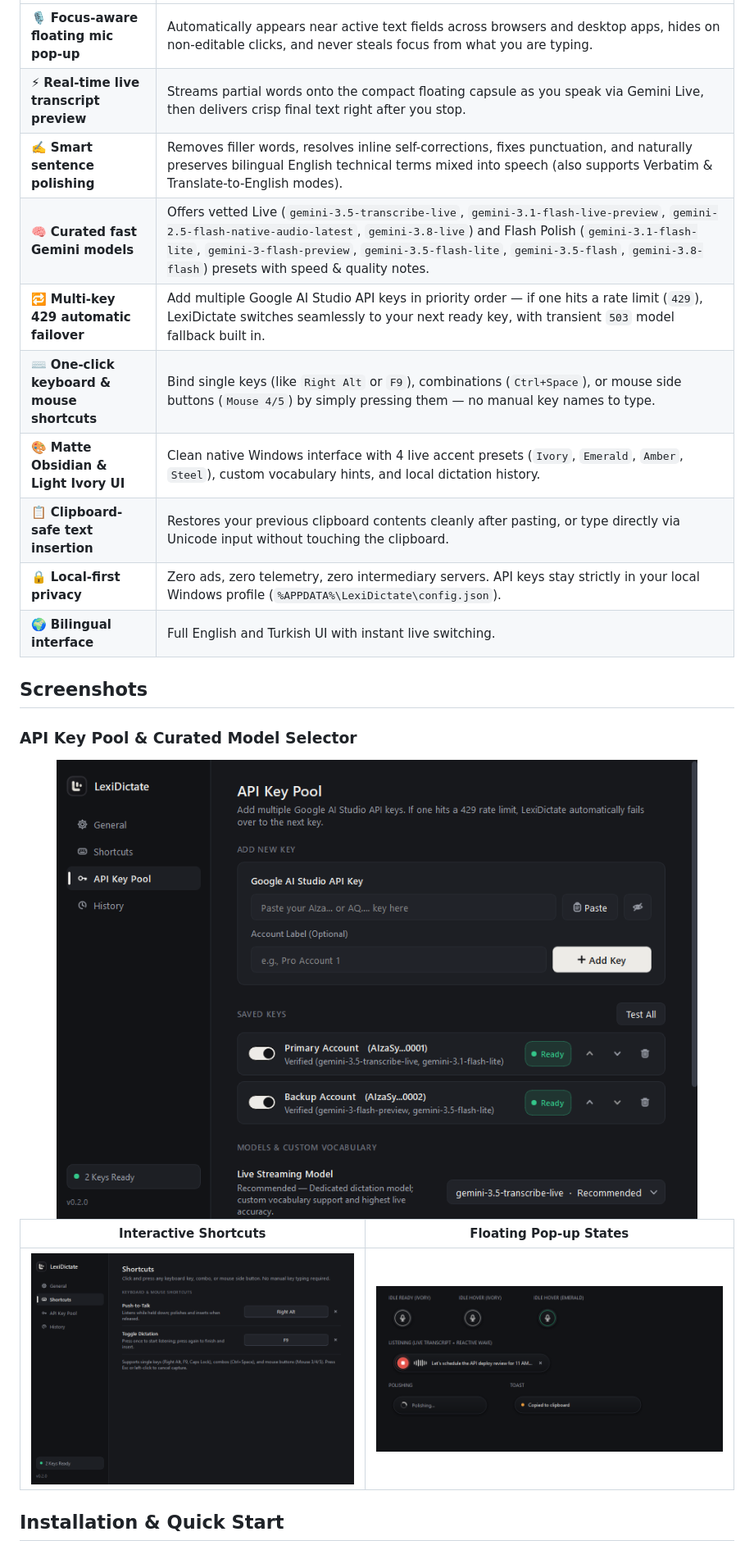
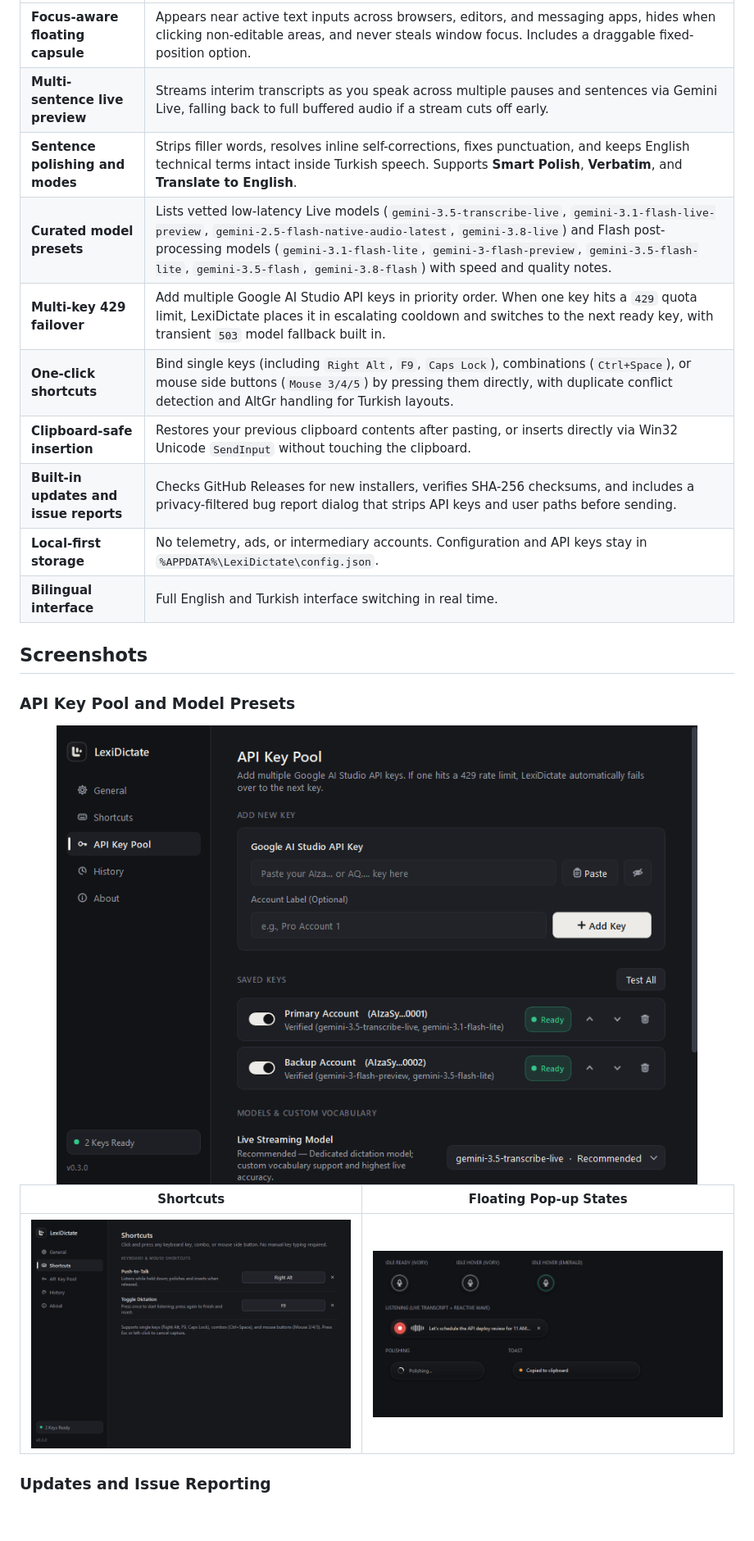
Before and after one commit to lexi-apps/lexi-dictate, a Markdown page: README.md, the part around one of its changes. Shown at 82% size. GitHub-like rendering; pictures changed too: assets/screenshots/api-pool.png, assets/screenshots/shortcuts.png; blank space fills up the shorter version.

Commit message:
Update README and screenshots for v0.3.0 (emoji-free formatting)

```diff
--- a/README.md
+++ b/README.md
@@ -34,26 +39,26 @@
 |---|---|
-| 🎙️ **Focus-aware floating mic pop-up** | Automatically appears near active text fields across browsers and desktop apps, hides on non-editable clicks, and never steals focus from what you are typing. |
-| ⚡ **Real-time live transcript preview** | Streams partial words onto the compact floating capsule as you speak via Gemini Live, then delivers crisp final text right after you stop. |
-| ✍️ **Smart sentence polishing** | Removes filler words, resolves inline self-corrections, fixes punctuation, and naturally preserves bilingual English technical terms mixed into speech (also supports Verbatim & Translate-to-English modes). |
-| 🧠 **Curated fast Gemini models** | Offers vetted Live (`gemini-3.5-transcribe-live`, `gemini-3.1-flash-live-preview`, `gemini-2.5-flash-native-audio-latest`, `gemini-3.8-live`) and Flash Polish (`gemini-3.1-flash-lite`, `gemini-3-flash-preview`, `gemini-3.5-flash-lite`, `gemini-3.5-flash`, `gemini-3.8-flash`) presets with speed & quality notes. |
-| 🔁 **Multi-key 429 automatic failover** | Add multiple Google AI Studio API keys in priority order — if one hits a rate limit (`429`), LexiDictate switches seamlessly to your next ready key, with transient `503` model fallback built in. |
-| ⌨️ **One-click keyboard & mouse shortcuts** | Bind single keys (like `Right Alt` or `F9`), combinations (`Ctrl+Space`), or mouse side buttons (`Mouse 4/5`) by simply pressing them — no manual key names to type. |
-| 🎨 **Matte Obsidian & Light Ivory UI** | Clean native Windows interface with 4 live accent presets (`Ivory`, `Emerald`, `Amber`, `Steel`), custom vocabulary hints, and local dictation history. |
-| 📋 **Clipboard-safe text insertion** | Restores your previous clipboard contents cleanly after pasting, or type directly via Unicode input without touching the clipboard. |
-| 🔒 **Local-first privacy** | Zero ads, zero telemetry, zero intermediary servers. API keys stay strictly in your local Windows profile (`%APPDATA%\LexiDictate\config.json`). |
-| 🌍 **Bilingual interface** | Full English and Turkish UI with instant live switching. |
+| **Focus-aware floating capsule** | Appears near active text inputs across browsers, editors, and messaging apps, hides when clicking non-editable areas, and never steals window focus. Includes a draggable fixed-position option. |
+| **Multi-sentence live preview** | Streams interim transcripts as you speak across multiple pauses and sentences via Gemini Live, falling back to full buffered audio if a stream cuts off early. |
+| **Sentence polishing and modes** | Strips filler words, resolves inline self-corrections, fixes punctuation, and keeps English technical terms intact inside Turkish speech. Supports **Smart Polish**, **Verbatim**, and **Translate to English**. |
+| **Curated model presets** | Lists vetted low-latency Live models (`gemini-3.5-transcribe-live`, `gemini-3.1-flash-live-preview`, `gemini-2.5-flash-native-audio-latest`, `gemini-3.8-live`) and Flash post-processing models (`gemini-3.1-flash-lite`, `gemini-3-flash-preview`, `gemini-3.5-flash-lite`, `gemini-3.5-flash`, `gemini-3.8-flash`) with speed and quality notes. |
+| **Multi-key 429 failover** | Add multiple Google AI Studio API keys in priority order. When one key hits a `429` quota limit, LexiDictate places it in escalating cooldown and switches to the next ready key, with transient `503` model fallback built in. |
+| **One-click shortcuts** | Bind single keys (including `Right Alt`, `F9`, `Caps Lock`), combinations (`Ctrl+Space`), or mouse side buttons (`Mouse 3/4/5`) by pressing them directly, with duplicate conflict detection and AltGr handling for Turkish layouts. |
+| **Clipboard-safe insertion** | Restores your previous clipboard contents after pasting, or inserts directly via Win32 Unicode `SendInput` without touching the clipboard. |
+| **Built-in updates and issue reports** | Checks GitHub Releases for new installers, verifies SHA-256 checksums, and includes a privacy-filtered bug report dialog that strips API keys and user paths before sending. |
+| **Local-first storage** | No telemetry, ads, or intermediary accounts. Configuration and API keys stay in `%APPDATA%\LexiDictate\config.json`. |
+| **Bilingual interface** | Full English and Turkish interface switching in real time. |
 
 ## Screenshots
 
-### API Key Pool & Curated Model Selector
+### API Key Pool and Model Presets
 
 <div align="center">
 <img src="assets/screenshots/api-pool.png" width="820" alt="LexiDictate API Key Pool and Model Selector">
 </div>
 
-| Interactive Shortcuts | Floating Pop-up States |
+| Shortcuts | Floating Pop-up States |
 |---|---|
 | <img src="assets/screenshots/shortcuts.png" alt="LexiDictate Shortcuts"> | <img src="assets/screenshots/popup-states.png" alt="LexiDictate Floating Pop-up States"> |
 
-## Installation & Quick Start
+### Updates and Issue Reporting
 
```
Also changed, not shown: other parts of README.md (+44 -31 lines), assets/screenshots/about.png (added), assets/screenshots/general.png.
